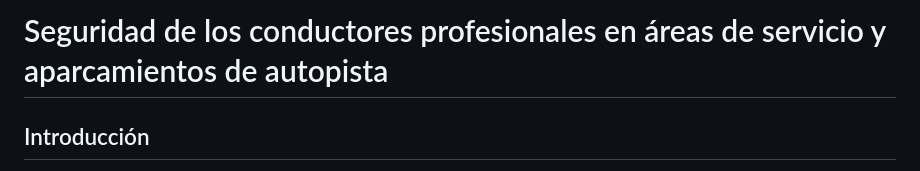
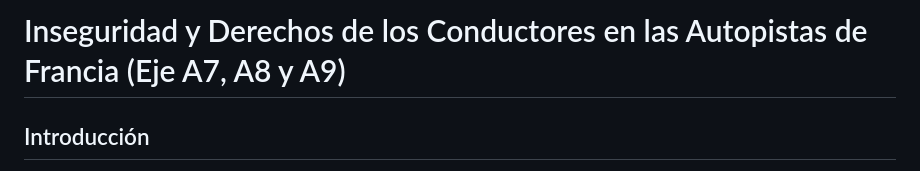
Before and after one commit to IceVeritas/aires-pl-a7-a8-a9, a Markdown page: ES/info.md, the part around the change. Drawn GitHub-style.

```diff
--- a/ES/info.md
+++ b/ES/info.md
@@ -1,4 +1,4 @@
-# Seguridad de los conductores profesionales en áreas de servicio y aparcamientos de autopista
+# Inseguridad y Derechos de los Conductores en las Autopistas de Francia (Eje A7, A8 y A9)
 
 ## Introducción
 
```
